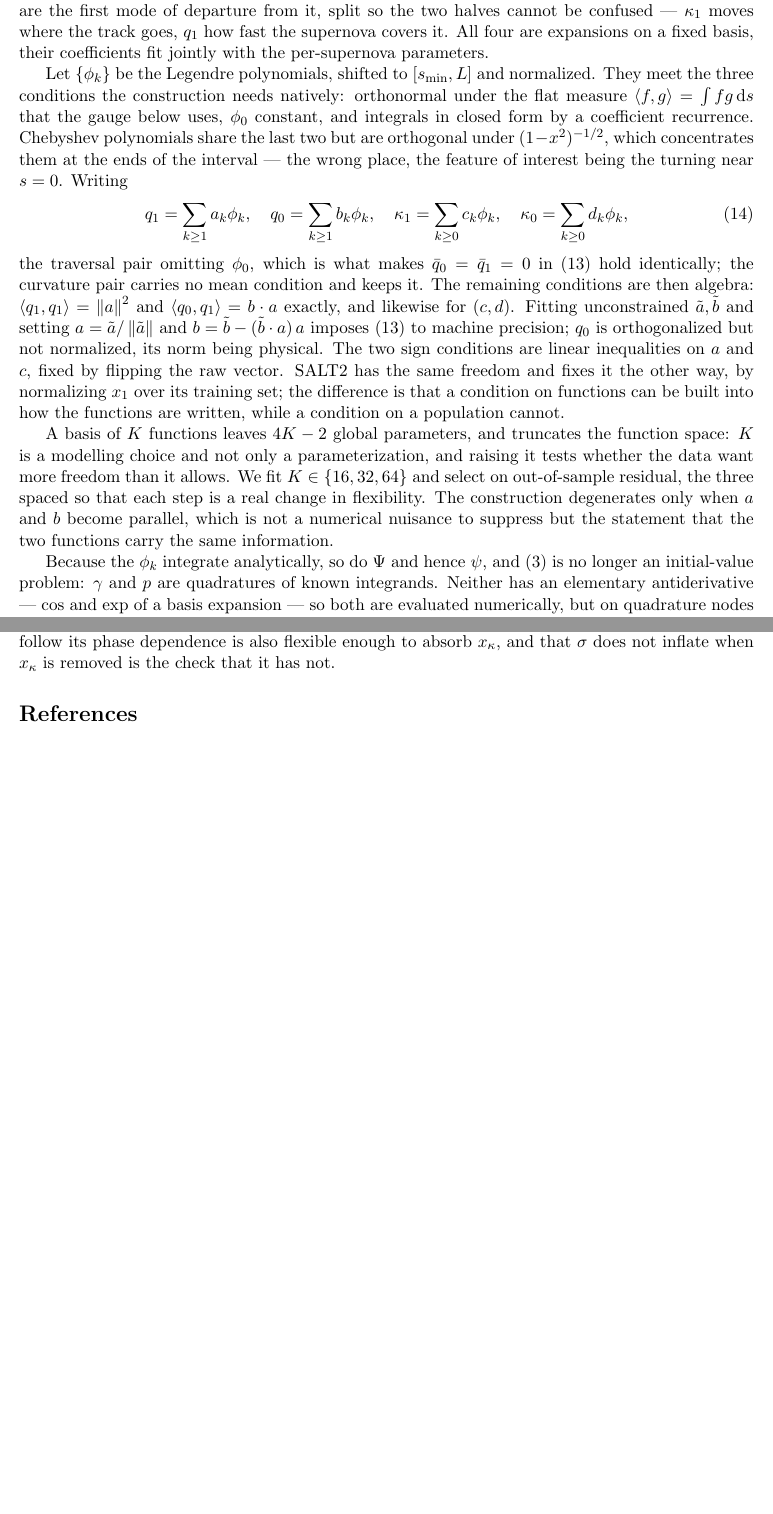
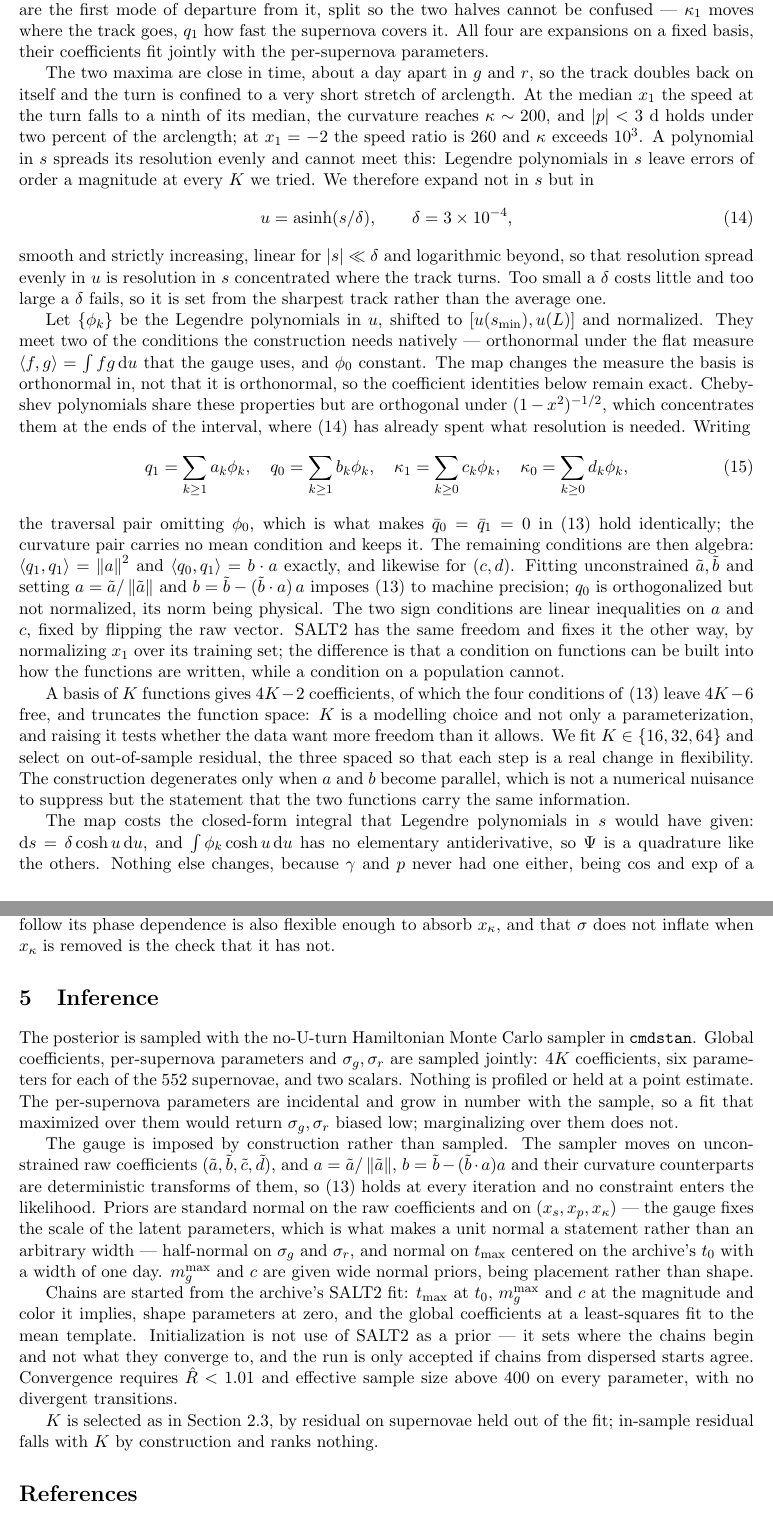
Before and after one commit to AlexGKim/DifferentialGeometry, a LaTeX document (docs/tex/model-definition.tex, which reads docs/tex/macros.tex): two parts of pages 4 and 6 of 7 before the commit and two parts of pages 4 and 7 of 8 after it, joined at a grey line, cut so that both start at the same text, the shorter picture padded with empty space. Compiled offline with pdfLaTeX.

Commit message:
Expand in asinh arclength, and add an inference section
The g and r maxima are about a day apart, so the track is a hairpin:
the speed at the turn falls to a ninth of its median at the sample
median x1 and to 1/260 at x1 = -2, and under two percent of the
arclength lies within three days of maximum. Legendre polynomials in s
spread resolution evenly and leave errors of order a magnitude at every
K tried, so expand in u = asinh(s/delta) instead. The map changes the
measure the basis is orthonormal in, not that it is orthonormal, so the
gauge inner product becomes the one in u and every coefficient identity
stays exact. It costs the closed-form integral in s, which is no loss:
gamma and p were never elementary either.

Add Section 5: cmdstan NUTS, joint sampling of global and per-supernova
parameters, the gauge as a deterministic transform of unconstrained
raws, priors, SALT2-based initialization, and convergence criteria.

Also: state that observed g and r are identified with rest-frame g and
r and that z < 0.05 is what bounds the neglected band shift; declare
epsilon; correct the free-parameter count to 4K - 6; drop the claim
that Eqs. 7 and 8 are expected features of the output, which named no
diagnostic and, for Eq. 8, would have tested uniqueness of the critical
point rather than the peak.

Co-Authored-By: Claude Opus 5 <noreply@anthropic.com>

```diff
--- a/docs/tex/macros.tex
+++ b/docs/tex/macros.tex
@@ -66,6 +66,7 @@
 
 % --- Operators ----------------------------------------------------------
 \DeclareMathOperator{\sign}{sign}
+\DeclareMathOperator{\asinh}{asinh}
 \DeclareMathOperator{\SO}{SO}
 \DeclareMathOperator{\SE}{SE}
 \DeclareMathOperator*{\argmin}{arg\,min}
--- a/docs/tex/model-definition.tex
+++ b/docs/tex/model-definition.tex
@@ -244,13 +242,30 @@ goes, $q_{1}$ how fast the supernova covers it. All
 four are expansions on a fixed basis, their coefficients fit jointly with the per-supernova
 parameters.
 
-Let $\{\phi_{k}\}$ be the Legendre polynomials, shifted to $[\arc_{\min}, \arclen]$ and
-normalized. They meet the three conditions the construction needs natively: orthonormal
-under the flat measure $\langle f,g\rangle = \int fg\,\dd\arc$ that the gauge below uses,
-$\phi_{0}$ constant, and integrals in closed form by a coefficient recurrence. Chebyshev
-polynomials share the last two but are orthogonal under $(1-x^{2})^{-1/2}$, which
-concentrates them at the ends of the interval --- the wrong place, the feature of interest
-being the turning near $\arc = 0$. Writing
+The two maxima are close in time, about a day apart in $g$ and $r$, so the track doubles
+back on itself and the turn is confined to a very short stretch of arclength. At the median
+$x_{1}$ the speed at the turn falls to a ninth of its median, the curvature reaches
+$\curv \sim 200$, and $|\phase| < 3$~d holds under two percent of the arclength; at
+$x_{1} = -2$ the speed ratio is $260$ and $\curv$ exceeds $10^{3}$. A polynomial in $\arc$
+spreads its resolution evenly and cannot meet this: Legendre polynomials in $\arc$ leave
+errors of order a magnitude at every $K$ we tried. We therefore expand not in $\arc$ but in
+\begin{equation}
+  u = \asinh(\arc/\delta), \qquad \delta = 3\times10^{-4},
+  \label{eq:umap}
+\end{equation}
+smooth and strictly increasing, linear for $|\arc| \ll \delta$ and logarithmic beyond, so
+that resolution spread evenly in $u$ is resolution in $\arc$ concentrated where the track
+turns. Too small a $\delta$ costs little and too large a $\delta$ fails, so it is set from
+the sharpest track rather than the average one.
+
+Let $\{\phi_{k}\}$ be the Legendre polynomials in $u$, shifted to
+$[u(\arc_{\min}), u(\arclen)]$ and normalized. They meet two of the conditions the
+construction needs natively --- orthonormal under the flat measure
+$\langle f,g\rangle = \int fg\,\dd u$ that the gauge uses, and $\phi_{0}$ constant. The map
+changes the measure the basis is orthonormal in, not that it is orthonormal, so the
+coefficient identities below remain exact. Chebyshev polynomials share these properties but
+are orthogonal under $(1-x^{2})^{-1/2}$, which concentrates them at the ends of the
+interval, where \eqref{eq:umap} has already spent what resolution is needed. Writing
 \begin{equation}
   q_{1} = \sum_{k \geq 1} a_{k}\phi_{k}, \quad
   q_{0} = \sum_{k \geq 1} b_{k}\phi_{k}, \quad
@@ -270,7 +285,8 @@ by flipping the raw vector. \salt\ has the same freedom and fixes it the other w
 normalizing $x_{1}$ over its training set; the difference is that a condition on functions
 can be built into how the functions are written, while a condition on a population cannot.
 
-A basis of $K$ functions leaves $4K - 2$ global parameters, and truncates the function
+A basis of $K$ functions gives $4K - 2$ coefficients, of which the four conditions of
+\eqref{eq:gauge} leave $4K - 6$ free, and truncates the function
 space: $K$ is a modelling choice and not only a parameterization, and raising it tests
 whether the data want more freedom than it allows. We fit $K \in \{16, 32, 64\}$ and select
 on out-of-sample residual, the three spaced so that each step is a real change in
@@ -278,8 +294,7 @@ flexibility. The construction degenerates only when $a$ and $b$ become
 parallel, which is not a numerical nuisance to suppress but the statement that the two
 functions carry the same information.
 
-Because the $\phi_{k}$ integrate analytically, so do $\Psi$ and hence $\psi$, and
-\eqref{eq:frenet2d} is no longer an initial-value problem: $\curve$ and $\phase$ are
-quadratures of known integrands. Neither has an elementary antiderivative --- $\cos$ and
-$\exp$ of a basis expansion --- so both are evaluated numerically, but on quadrature nodes
-rather than by stepping, and the gauge \eqref{eq:gauge} does not touch them.
+The map costs the closed-form integral that Legendre polynomials in $\arc$ would have given:
+$\dd\arc = \delta\cosh u\,\dd u$, and $\int\phi_{k}\cosh u\,\dd u$ has no elementary
+antiderivative, so $\Psi$ is a quadrature like the others. Nothing else changes, because
+$\curve$ and $\phase$ never had one either, being $\cos$ and $\exp$ of a basis expansion.
@@ -433,6 +461,39 @@ $\shapekappa$, and that $\sigma$ does not inflate when $\shapekappa$ is removed
 that it has not.
 
 
+\section{Inference}
+\label{sec:inference}
+
+The posterior is sampled with the no-U-turn Hamiltonian Monte Carlo sampler in
+\texttt{cmdstan}. Global coefficients, per-supernova parameters and $\sigma_{g}, \sigma_{r}$
+are sampled jointly: $4K$ coefficients, six parameters for each of the $552$ supernovae, and
+two scalars. Nothing is profiled or held at a point estimate. The per-supernova parameters
+are incidental and grow in number with the sample, so a fit that maximized over them would
+return $\sigma_{g}, \sigma_{r}$ biased low; marginalizing over them does not.
+
+The gauge is imposed by construction rather than sampled. The sampler moves on
+unconstrained raw coefficients $(\tilde a, \tilde b, \tilde c, \tilde d)$, and
+$a = \tilde a/\norm{\tilde a}$, $b = \tilde b - (\tilde b \cdot a)a$ and their curvature
+counterparts are deterministic transforms of them, so \eqref{eq:gauge} holds at every
+iteration and no constraint enters the likelihood. Priors are standard normal on the raw
+coefficients and on $(\xstretch, x_p, \shapekappa)$ --- the gauge fixes the scale of the
+latent parameters, which is what makes a unit normal a statement rather than an arbitrary
+width --- half-normal on $\sigma_{g}$ and $\sigma_{r}$, and normal on $\tmax$ centered on
+the archive's $t_{0}$ with a width of one day. $\peakmag$ and $\colr$ are given wide normal
+priors, being placement rather than shape.
+
+Chains are started from the archive's \salt\ fit: $\tmax$ at $t_{0}$, $\peakmag$ and
+$\colr$ at the magnitude and color it implies, shape parameters at zero, and the global
+coefficients at a least-squares fit to the mean template. Initialization is not use of
+\salt\ as a prior --- it sets where the chains begin and not what they converge to, and the
+run is only accepted if chains from dispersed starts agree. Convergence requires
+$\hat R < 1.01$ and effective sample size above $400$ on every parameter, with no divergent
+transitions.
+
+$K$ is selected as in Section~\ref{sec:traversal}, by residual on supernovae held out of
+the fit; in-sample residual falls with $K$ by construction and ranks nothing.
+
+
 \bibliographystyle{plainnat}
 \bibliography{refs}
 
```
Also changed, not shown: docs/tex/model-definition.tex (23 more changed lines).
